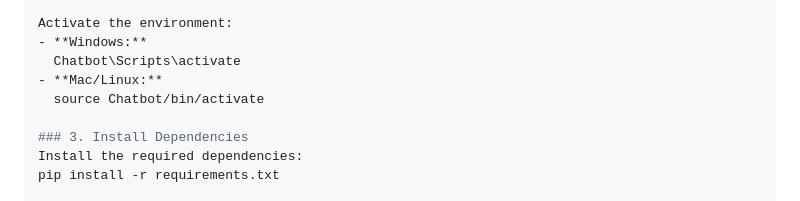
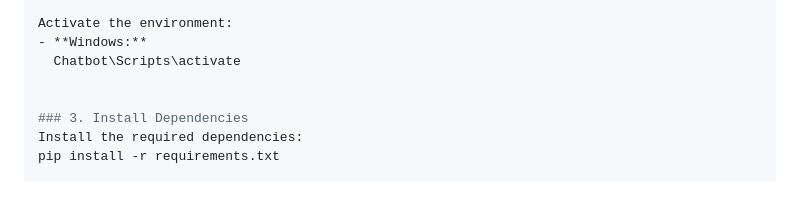
Before and after one commit to Rohit-katkar2003/Healthcare-chatbot, a Markdown page: README.md, the part around the change. Rendered like a GitHub page.

```diff
--- a/README.md
+++ b/README.md
@@ -45,8 +45,7 @@ python -m venv Chatbot
 Activate the environment:
 - **Windows:**
   Chatbot\Scripts\activate
-- **Mac/Linux:**
-  source Chatbot/bin/activate
+
 
 ### 3. Install Dependencies
 Install the required dependencies:
```
